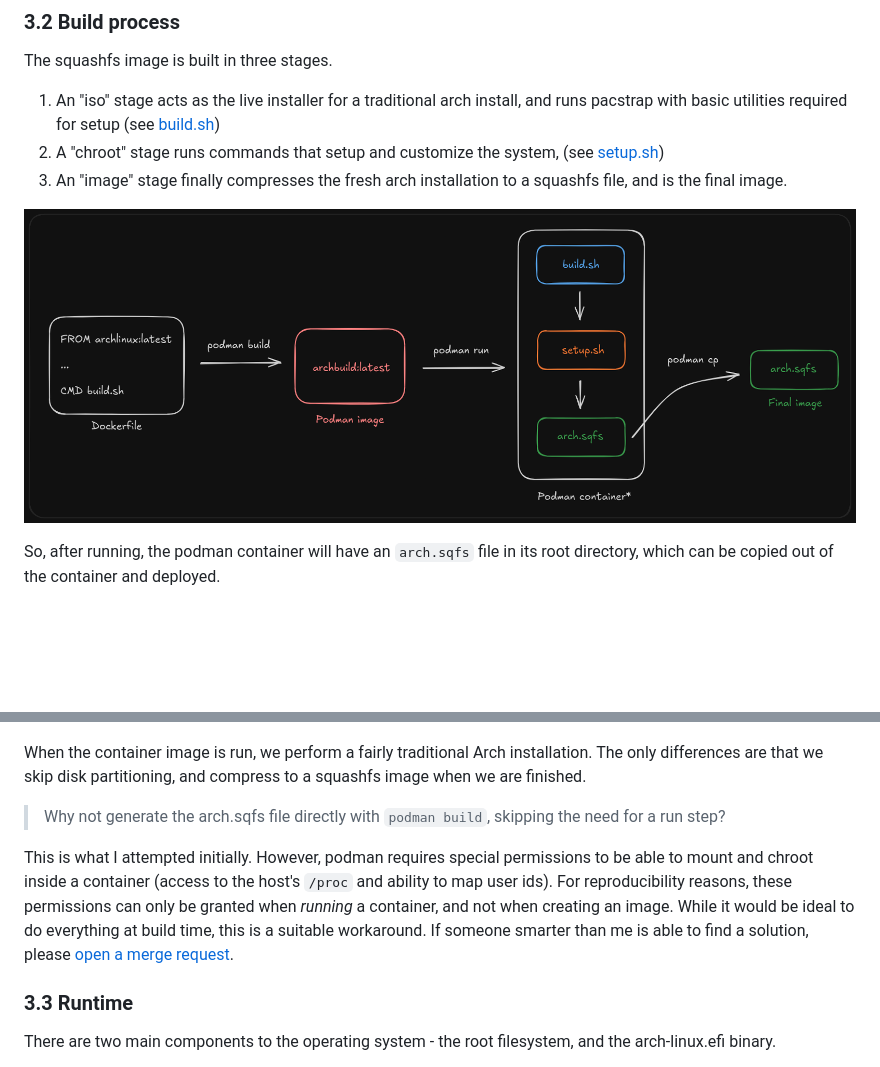
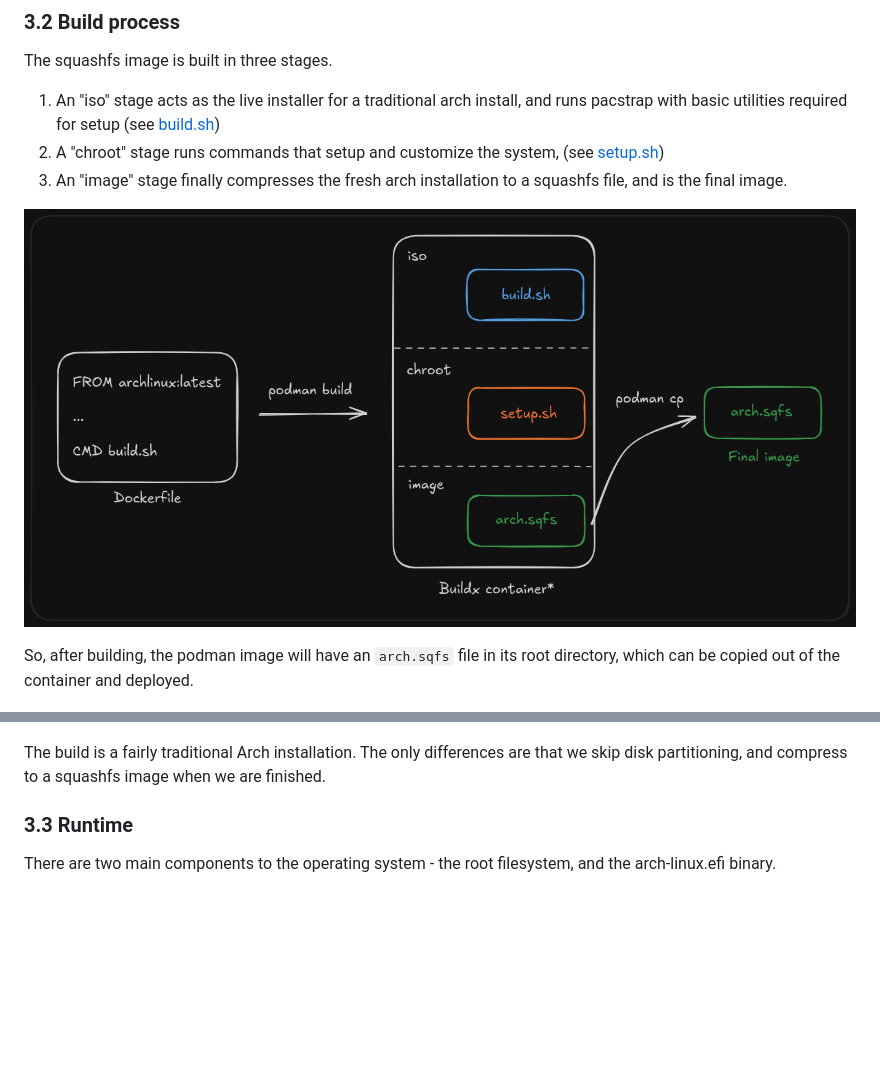
Before and after one commit to expitau/expitau-os, a Markdown page: README.md, 2 parts joined by grey strips. GitHub-like rendering; pictures changed too: docs/01-Build.png; blank space fills up the shorter version.

```diff
--- a/README.md
+++ b/README.md
@@ -133,15 +133,11 @@ The squashfs image is built in three stages.
 
 ![Build](./docs/01-Build.png)
 
-So, after running, the podman container will have an `arch.sqfs` file in its root directory, which can be copied out of the container and deployed.
+So, after building, the podman image will have an `arch.sqfs` file in its root directory, which can be copied out of the container and deployed.
 
 ![Container Process](./docs/02-Container.png)
 
-When the container image is run, we perform a fairly traditional Arch installation. The only differences are that we skip disk partitioning, and compress to a squashfs image when we are finished.
-
-> Why not generate the arch.sqfs file directly with `podman build`, skipping the need for a run step?
-
-This is what I attempted initially. However, podman requires special permissions to be able to mount and chroot inside a container (access to the host's `/proc` and ability to map user ids). For reproducibility reasons, these permissions can only be granted when *running* a container, and not when creating an image. While it would be ideal to do everything at build time, this is a suitable workaround. If someone smarter than me is able to find a solution, please [open a merge request](https://github.com/expitau/expitau-os/pulls).
+The build is a fairly traditional Arch installation. The only differences are that we skip disk partitioning, and compress to a squashfs image when we are finished.
 
 ### 3.3 Runtime
 
```
Also changed, not shown: 3 other files.
